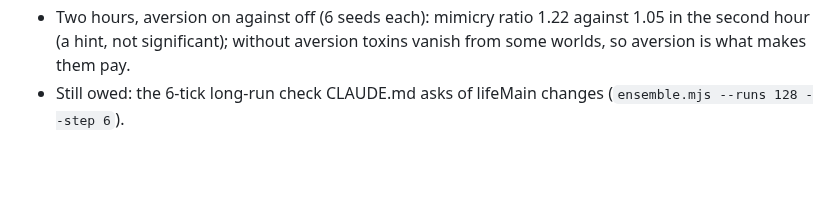
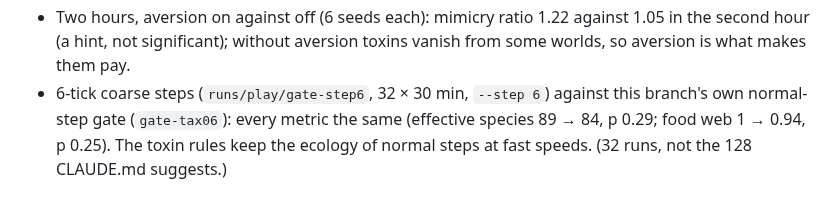
Before and after one commit to thallada/tidemote, a Markdown page: docs/claude-play-2026-11-05.md, the part around the change. Rendered like a GitHub page; blank space fills up the shorter version.

Commit message:
Notes: 6-tick coarse steps keep the warning colors' ecology
Co-Authored-By: Claude Opus 5.5 <noreply@anthropic.com>
Claude-Session: https://claude.ai/code/session_019R6UafZir5ddub3kfyAsR6

```diff
--- a/docs/claude-play-2026-11-05.md
+++ b/docs/claude-play-2026-11-05.md
@@ -47,4 +47,6 @@ play with myself: color that means something, and a way to ask whether a world h
   in 3 worlds of 32. Grazers 43% toxic, producers 17%. Made the default.
 - Two hours, aversion on against off (6 seeds each): mimicry ratio 1.22 against 1.05 in the second hour (a hint,
   not significant); without aversion toxins vanish from some worlds, so aversion is what makes them pay.
-- Still owed: the 6-tick long-run check CLAUDE.md asks of lifeMain changes (`ensemble.mjs --runs 128 --step 6`).
+- 6-tick coarse steps (`runs/play/gate-step6`, 32 × 30 min, `--step 6`) against this branch's own normal-step gate
+  (`gate-tax06`): every metric the same (effective species 89 → 84, p 0.29; food web 1 → 0.94, p 0.25). The toxin
+  rules keep the ecology of normal steps at fast speeds. (32 runs, not the 128 CLAUDE.md suggests.)
```
Also changed, not shown: docs/signals.md (+3 -0 lines).
